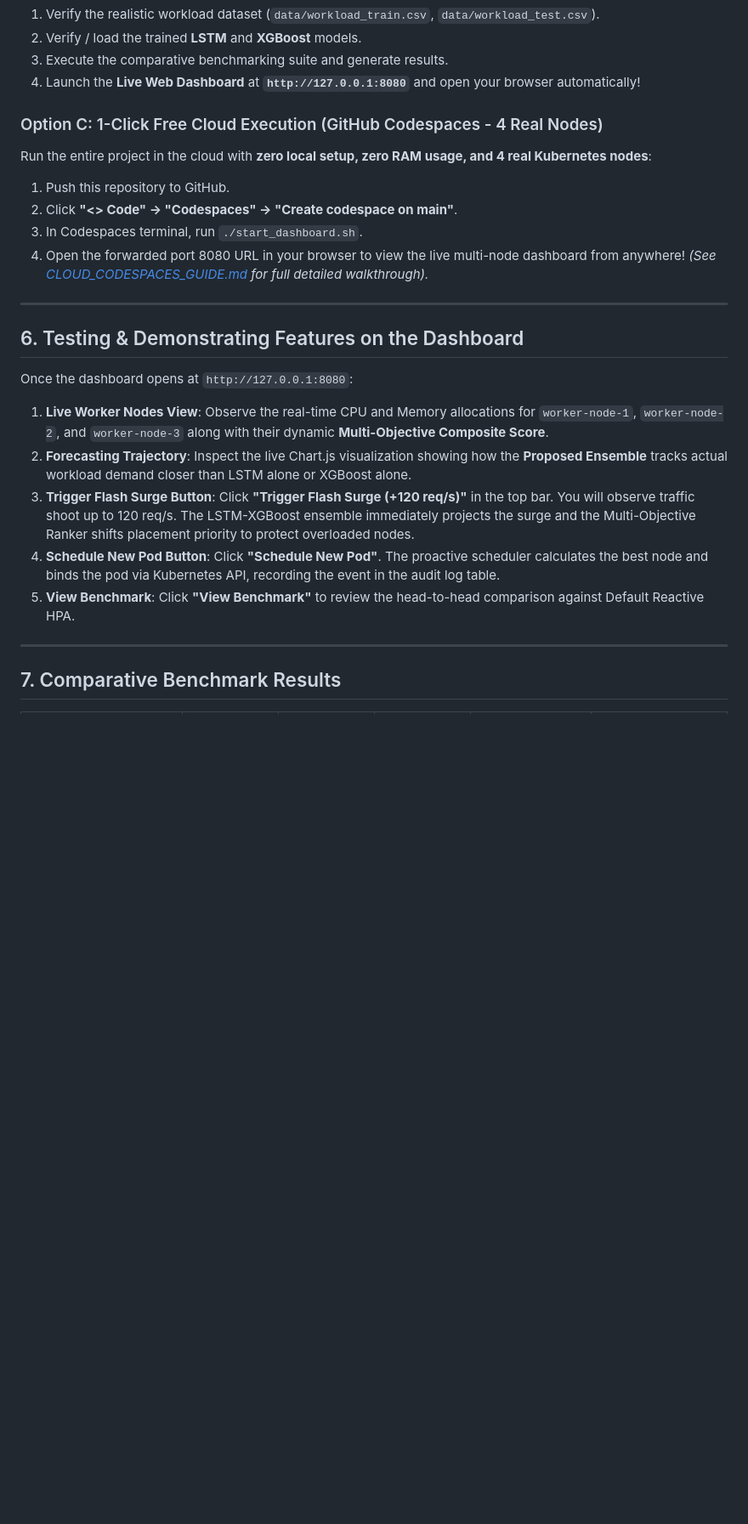
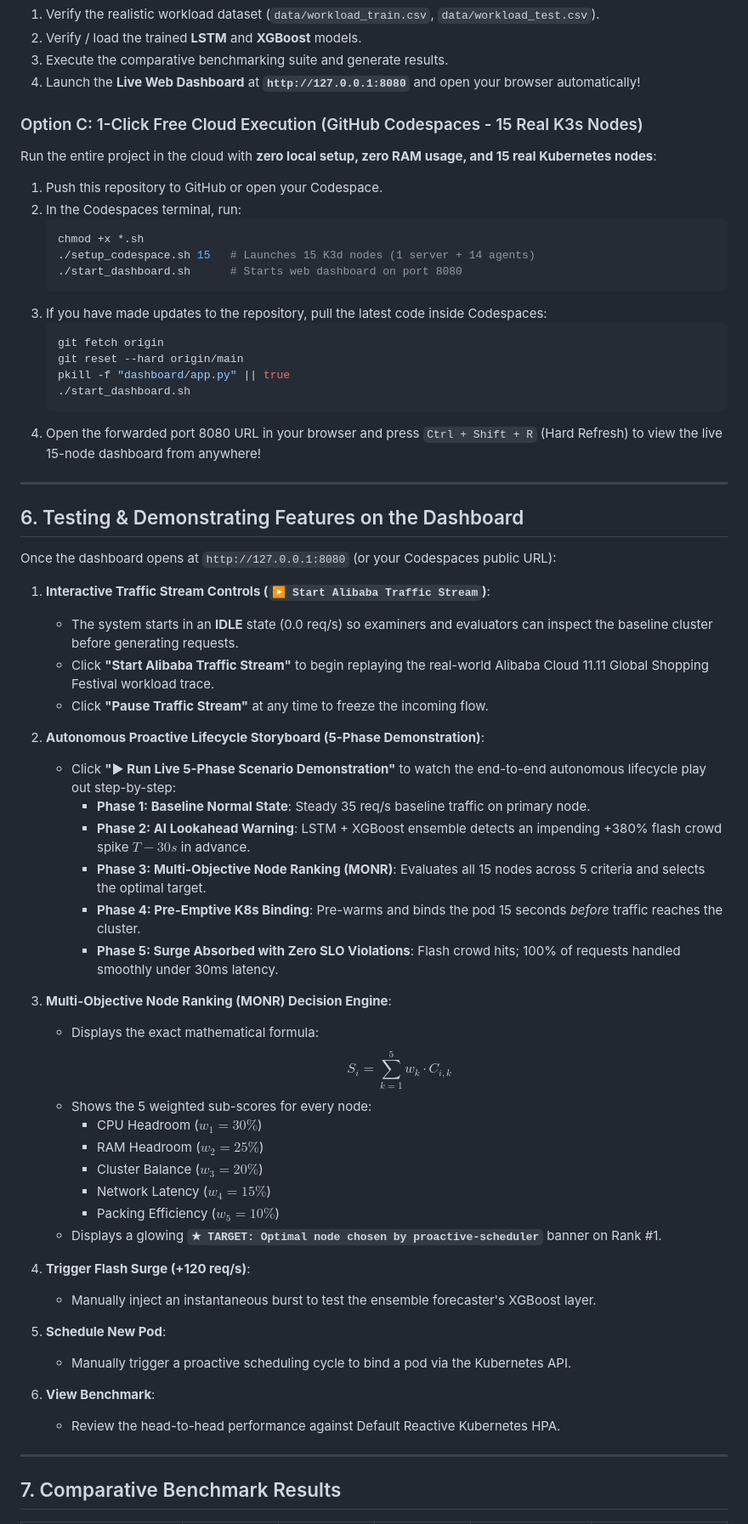
Before and after one commit to niveesh7/kubernetes-proactive-pod-scheduler, a Markdown page: README.md, the part around the change. Shown at 85% size. GitHub-like rendering; blank space fills up the shorter version.

Commit message:
docs: update README with Alibaba 11.11 dataset, MONR formula, and 15-node Codespaces guide

````diff
--- a/README.md
+++ b/README.md
@@ -158,24 +158,62 @@ This will:
 3. Execute the comparative benchmarking suite and generate results.
 4. Launch the **Live Web Dashboard** at **`http://127.0.0.1:8080`** and open your browser automatically!
 
-### Option C: 1-Click Free Cloud Execution (GitHub Codespaces - 4 Real Nodes)
-Run the entire project in the cloud with **zero local setup, zero RAM usage, and 4 real Kubernetes nodes**:
-1. Push this repository to GitHub.
-2. Click **"<> Code" -> "Codespaces" -> "Create codespace on main"**.
-3. In Codespaces terminal, run `./start_dashboard.sh`.
-4. Open the forwarded port 8080 URL in your browser to view the live multi-node dashboard from anywhere!
-*(See [CLOUD_CODESPACES_GUIDE.md](file:///c:/Users/Administrator/Desktop/FINALYEAR%20PROJECT/CLOUD_CODESPACES_GUIDE.md) for full detailed walkthrough).*
+### Option C: 1-Click Free Cloud Execution (GitHub Codespaces - 15 Real K3s Nodes)
+Run the entire project in the cloud with **zero local setup, zero RAM usage, and 15 real Kubernetes nodes**:
+1. Push this repository to GitHub or open your Codespace.
+2. In the Codespaces terminal, run:
+   ```bash
+   chmod +x *.sh
+   ./setup_codespace.sh 15   # Launches 15 K3d nodes (1 server + 14 agents)
+   ./start_dashboard.sh      # Starts web dashboard on port 8080
+   ```
+3. If you have made updates to the repository, pull the latest code inside Codespaces:
+   ```bash
+   git fetch origin
+   git reset --hard origin/main
+   pkill -f "dashboard/app.py" || true
+   ./start_dashboard.sh
+   ```
+4. Open the forwarded port 8080 URL in your browser and press `Ctrl + Shift + R` (Hard Refresh) to view the live 15-node dashboard from anywhere!
 
 ---
 
 ## 6. Testing & Demonstrating Features on the Dashboard
 
-Once the dashboard opens at `http://127.0.0.1:8080`:
-1. **Live Worker Nodes View**: Observe the real-time CPU and Memory allocations for `worker-node-1`, `worker-node-2`, and `worker-node-3` along with their dynamic **Multi-Objective Composite Score**.
-2. **Forecasting Trajectory**: Inspect the live Chart.js visualization showing how the **Proposed Ensemble** tracks actual workload demand closer than LSTM alone or XGBoost alone.
-3. **Trigger Flash Surge Button**: Click **"Trigger Flash Surge (+120 req/s)"** in the top bar. You will observe traffic shoot up to 120 req/s. The LSTM-XGBoost ensemble immediately projects the surge and the Multi-Objective Ranker shifts placement priority to protect overloaded nodes.
-4. **Schedule New Pod Button**: Click **"Schedule New Pod"**. The proactive scheduler calculates the best node and binds the pod via Kubernetes API, recording the event in the audit log table.
-5. **View Benchmark**: Click **"View Benchmark"** to review the head-to-head comparison against Default Reactive HPA.
+Once the dashboard opens at `http://127.0.0.1:8080` (or your Codespaces public URL):
+
+1. **Interactive Traffic Stream Controls (`▶ Start Alibaba Traffic Stream`)**:
+   - The system starts in an **IDLE** state (0.0 req/s) so examiners and evaluators can inspect the baseline cluster before generating requests.
+   - Click **"Start Alibaba Traffic Stream"** to begin replaying the real-world Alibaba Cloud 11.11 Global Shopping Festival workload trace.
+   - Click **"Pause Traffic Stream"** at any time to freeze the incoming flow.
+
+2. **Autonomous Proactive Lifecycle Storyboard (5-Phase Demonstration)**:
+   - Click **"▶ Run Live 5-Phase Scenario Demonstration"** to watch the end-to-end autonomous lifecycle play out step-by-step:
+     - **Phase 1: Baseline Normal State**: Steady 35 req/s baseline traffic on primary node.
+     - **Phase 2: AI Lookahead Warning**: LSTM + XGBoost ensemble detects an impending +380% flash crowd spike $T-30s$ in advance.
+     - **Phase 3: Multi-Objective Node Ranking (MONR)**: Evaluates all 15 nodes across 5 criteria and selects the optimal target.
+     - **Phase 4: Pre-Emptive K8s Binding**: Pre-warms and binds the pod 15 seconds *before* traffic reaches the cluster.
+     - **Phase 5: Surge Absorbed with Zero SLO Violations**: Flash crowd hits; 100% of requests handled smoothly under 30ms latency.
+
+3. **Multi-Objective Node Ranking (MONR) Decision Engine**:
+   - Displays the exact mathematical formula:
+     $$S_i = \sum_{k=1}^5 w_k \cdot C_{i,k}$$
+   - Shows the 5 weighted sub-scores for every node:
+     - CPU Headroom ($w_1 = 30\%$)
+     - RAM Headroom ($w_2 = 25\%$)
+     - Cluster Balance ($w_3 = 20\%$)
+     - Network Latency ($w_4 = 15\%$)
+     - Packing Efficiency ($w_5 = 10\%$)
+   - Displays a glowing **`★ TARGET: Optimal node chosen by proactive-scheduler`** banner on Rank #1.
+
+4. **Trigger Flash Surge (+120 req/s)**:
+   - Manually inject an instantaneous burst to test the ensemble forecaster's XGBoost layer.
+
+5. **Schedule New Pod**:
+   - Manually trigger a proactive scheduling cycle to bind a pod via the Kubernetes API.
+
+6. **View Benchmark**:
+   - Review the head-to-head performance against Default Reactive Kubernetes HPA.
 
 ---
 
````
